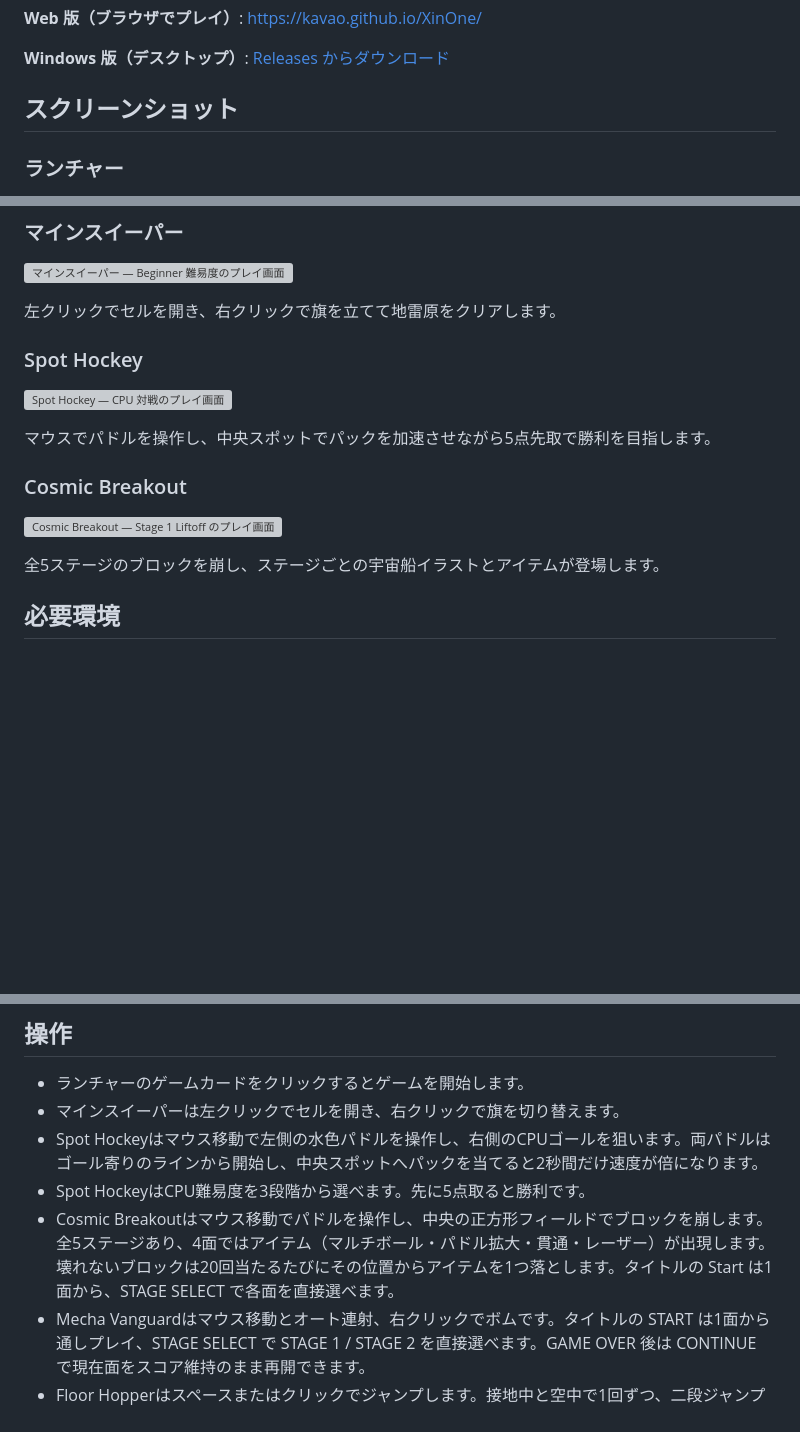
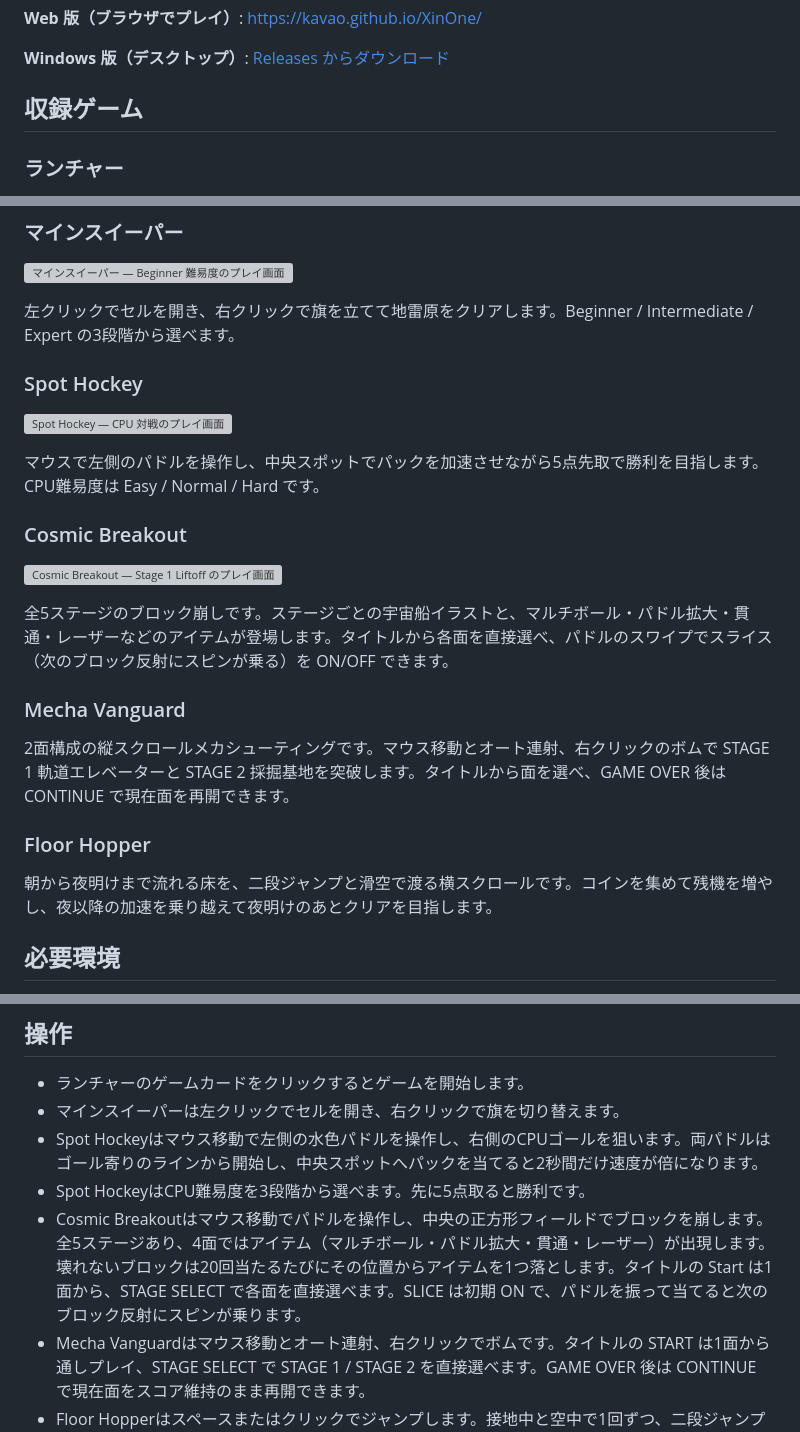
Before and after one commit to kavao/XinOne, a Markdown page: README.md, 3 parts joined by grey strips. Drawn GitHub-style; blank space fills up the shorter version; grey boxes are pictures that could not be loaded.

Commit message:
docs: README に全ゲームの紹介を足す
Co-authored-by: Cursor <cursoragent@cursor.com>

```diff
--- a/README.md
+++ b/README.md
@@ -7,7 +7,7 @@ Phaser 3 と Tauri 2 で作られた、複数ゲーム対応のデスクトッ
 
 **Windows 版（デスクトップ）**: [Releases からダウンロード](https://github.com/kavao/XinOne/releases/latest)
 
-## スクリーンショット
+## 収録ゲーム
 
 ### ランチャー
 
@@ -19,19 +19,27 @@ Phaser 3 と Tauri 2 で作られた、複数ゲーム対応のデスクトッ
 
 ![マインスイーパー — Beginner 難易度のプレイ画面](images/shot02.webp)
 
-左クリックでセルを開き、右クリックで旗を立てて地雷原をクリアします。
+左クリックでセルを開き、右クリックで旗を立てて地雷原をクリアします。Beginner / Intermediate / Expert の3段階から選べます。
 
 ### Spot Hockey
 
 ![Spot Hockey — CPU 対戦のプレイ画面](images/shot01.webp)
 
-マウスでパドルを操作し、中央スポットでパックを加速させながら5点先取で勝利を目指します。
+マウスで左側のパドルを操作し、中央スポットでパックを加速させながら5点先取で勝利を目指します。CPU難易度は Easy / Normal / Hard です。
 
 ### Cosmic Breakout
 
 ![Cosmic Breakout — Stage 1 Liftoff のプレイ画面](images/shot03.webp)
 
-全5ステージのブロックを崩し、ステージごとの宇宙船イラストとアイテムが登場します。
+全5ステージのブロック崩しです。ステージごとの宇宙船イラストと、マルチボール・パドル拡大・貫通・レーザーなどのアイテムが登場します。タイトルから各面を直接選べ、パドルのスワイプでスライス（次のブロック反射にスピンが乗る）を ON/OFF できます。
+
+### Mecha Vanguard
+
+2面構成の縦スクロールメカシューティングです。マウス移動とオート連射、右クリックのボムで STAGE 1 軌道エレベーターと STAGE 2 採掘基地を突破します。タイトルから面を選べ、GAME OVER 後は CONTINUE で現在面を再開できます。
+
+### Floor Hopper
+
+朝から夜明けまで流れる床を、二段ジャンプと滑空で渡る横スクロールです。コインを集めて残機を増やし、夜以降の加速を乗り越えて夜明けのあとクリアを目指します。
 
 ## 必要環境
 
@@ -68,7 +76,7 @@ npm run vite-dev
 - マインスイーパーは左クリックでセルを開き、右クリックで旗を切り替えます。
 - Spot Hockeyはマウス移動で左側の水色パドルを操作し、右側のCPUゴールを狙います。両パドルはゴール寄りのラインから開始し、中央スポットへパックを当てると2秒間だけ速度が倍になります。
 - Spot HockeyはCPU難易度を3段階から選べます。先に5点取ると勝利です。
-- Cosmic Breakoutはマウス移動でパドルを操作し、中央の正方形フィールドでブロックを崩します。全5ステージあり、4面ではアイテム（マルチボール・パドル拡大・貫通・レーザー）が出現します。壊れないブロックは20回当たるたびにその位置からアイテムを1つ落とします。タイトルの Start は1面から、STAGE SELECT で各面を直接選べます。
+- Cosmic Breakoutはマウス移動でパドルを操作し、中央の正方形フィールドでブロックを崩します。全5ステージあり、4面ではアイテム（マルチボール・パドル拡大・貫通・レーザー）が出現します。壊れないブロックは20回当たるたびにその位置からアイテムを1つ落とします。タイトルの Start は1面から、STAGE SELECT で各面を直接選べます。SLICE は初期 ON で、パドルを振って当てると次のブロック反射にスピンが乗ります。
 - Mecha Vanguardはマウス移動とオート連射、右クリックでボムです。タイトルの START は1面から通しプレイ、STAGE SELECT で STAGE 1 / STAGE 2 を直接選べます。GAME OVER 後は CONTINUE で現在面をスコア維持のまま再開できます。
 - Floor Hopperはスペースまたはクリックでジャンプします。接地中と空中で1回ずつ、二段ジャンプできます。二段ジャンプのあとにスペースを押し続けると滑空して落下を抑えられます。床の上に流れてくるコインは1枚100点で、10個ごとに残機が1つ増えます。残機は最初2人で、落ちたあとは数秒以内にスペースで再投入できます。速度は朝・昼・夕方など各30秒のあいだで遅いところから早くなり、次の時間帯でまた遅く戻って加速し直します。後半（夜以降）は遅い側でも前半より速く、夜明けが最速です。背景は朝→昼→夕方→夜→深夜→夜明けの順で、夜明けのあとクリアし、クリアボーナスは+5000点です。
 - ゲーム中は画面右端の `II` ボタンでポーズし、`>` ボタンで再開します。ポーズ中はゲーム進行とBGMが停止します。
```
Also changed, not shown: other parts of README.md (+1 -1 lines).
